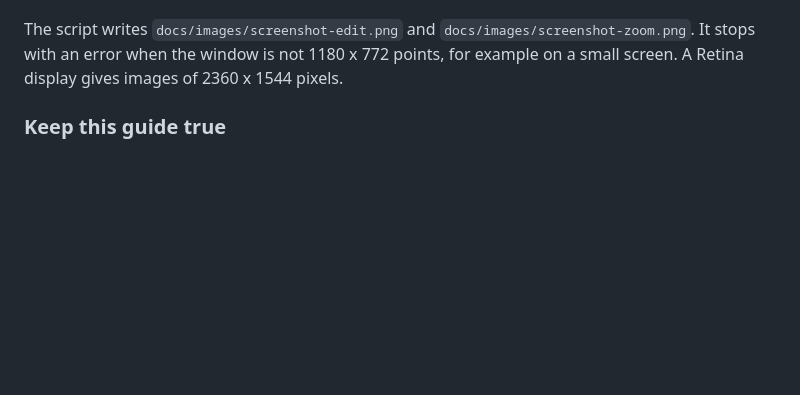
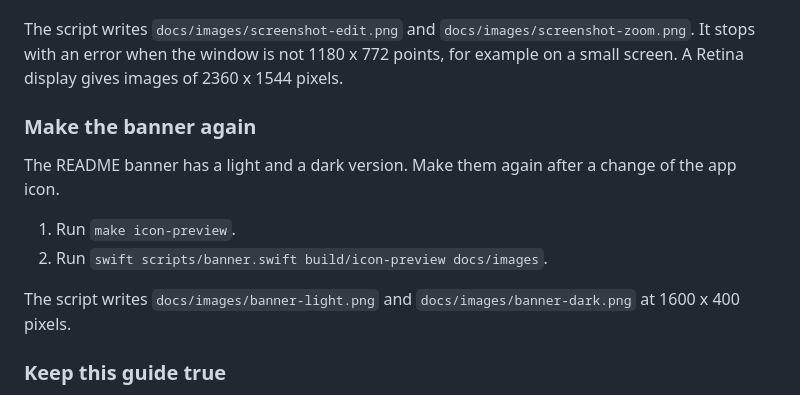
Before and after one commit to niltsiar/dirigible, a Markdown page: docs/guide.md, the part around the change. Drawn GitHub-style; blank space fills up the shorter version.

```diff
--- a/docs/guide.md
+++ b/docs/guide.md
@@ -406,6 +406,15 @@ The screenshots of the README and of this guide come from a script. The script m
 
 The script writes `docs/images/screenshot-edit.png` and `docs/images/screenshot-zoom.png`. It stops with an error when the window is not 1180 x 772 points, for example on a small screen. A Retina display gives images of 2360 x 1544 pixels.
 
+### Make the banner again
+
+The README banner has a light and a dark version. Make them again after a change of the app icon.
+
+1. Run `make icon-preview`.
+2. Run `swift scripts/banner.swift build/icon-preview docs/images`.
+
+The script writes `docs/images/banner-light.png` and `docs/images/banner-dark.png` at 1600 x 400 pixels.
+
 ### Keep this guide true
 
 Each run that changes what a user sees or does updates this guide. `make check-docs` fails when a `menu.*` name of `Support/Resources/en.lproj/Localizable.strings` or `es.lproj/Localizable.strings` is not in bold in this guide. It also fails when a relative link of this guide or of `README.md` names no file, or no heading of the .md file that it names.
```
Also changed, not shown: README.md (+4 -1 lines), docs/images/banner-dark.png (added), docs/images/banner-light.png (added), 1 other file.
